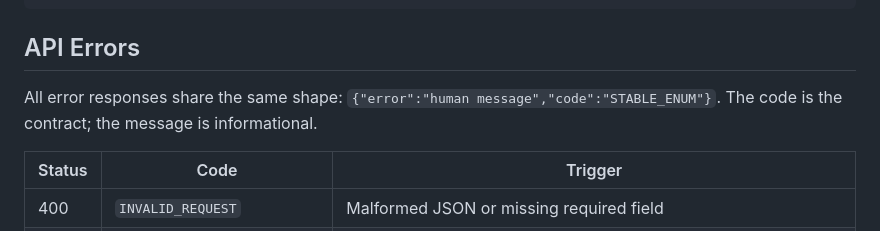
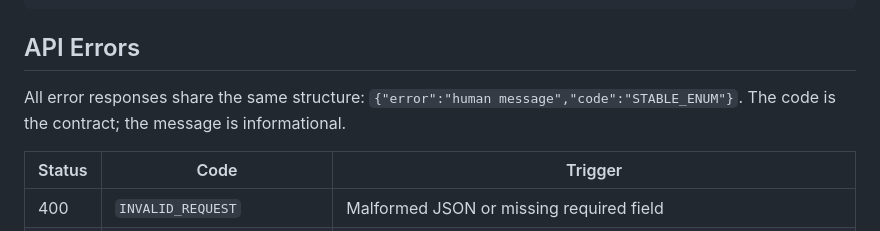
Before and after one commit to Macszym/stock-market-simulator, a Markdown page: README.md, the part around the change. Drawn GitHub-style.

Commit message:
docs(readme): use "structure" for error envelope wording

```diff
--- a/README.md
+++ b/README.md
@@ -123,7 +123,7 @@ curl -X POST http://localhost:8080/chaos
 
 ## API Errors
 
-All error responses share the same shape: `{"error":"human message","code":"STABLE_ENUM"}`. The code is the contract; the message is informational.
+All error responses share the same structure: `{"error":"human message","code":"STABLE_ENUM"}`. The code is the contract; the message is informational.
 
 | Status | Code | Trigger |
 |---|---|---|
```
